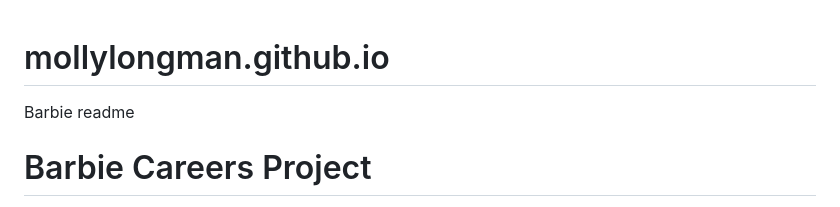
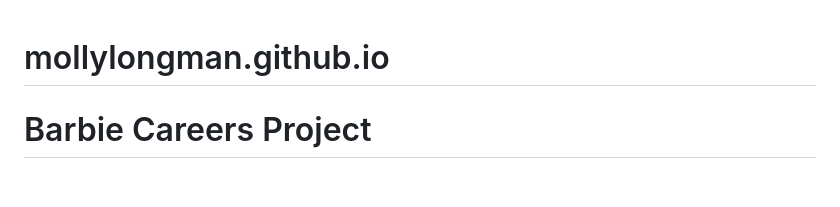
Before and after one commit to mollylongman/barbie-careers, a Markdown page: README.md, the part around the change. GitHub-like rendering; blank space fills up the shorter version.

```diff
--- a/README.md
+++ b/README.md
@@ -1,5 +1,4 @@
 # mollylongman.github.io
-Barbie readme
 
 <h1>Barbie Careers Project</h1>
 
```
